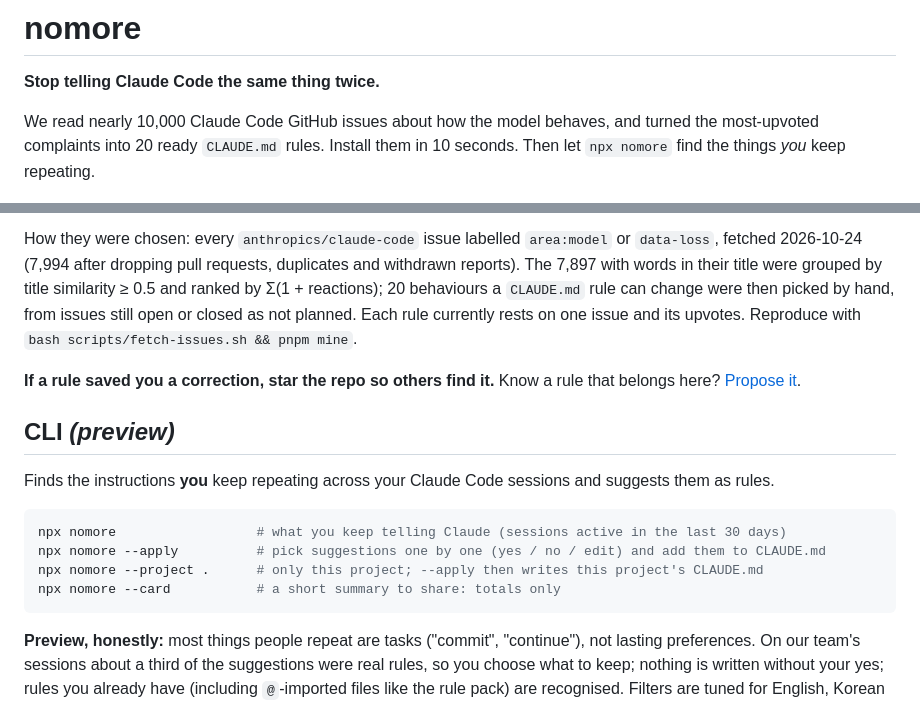
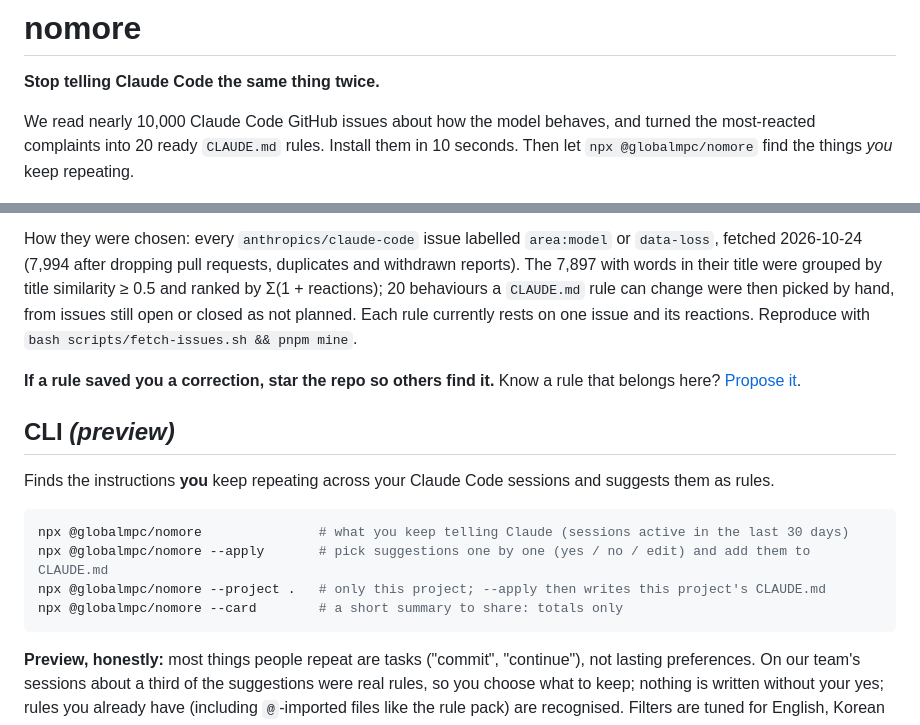
Before and after one commit to globalmpc/nomore, a Markdown page: README.md, 2 parts joined by grey strips. GitHub-like rendering.

Commit message:
Publish as @globalmpc/nomore via npm trusted publishing (#2)

````diff
--- a/README.md
+++ b/README.md
@@ -2,8 +2,8 @@
 
 **Stop telling Claude Code the same thing twice.**
 
-We read nearly 10,000 Claude Code GitHub issues about how the model behaves, and turned the most-upvoted complaints
-into 20 ready `CLAUDE.md` rules. Install them in 10 seconds. Then let `npx nomore` find the things *you* keep
+We read nearly 10,000 Claude Code GitHub issues about how the model behaves, and turned the most-reacted complaints
+into 20 ready `CLAUDE.md` rules. Install them in 10 seconds. Then let `npx @globalmpc/nomore` find the things *you* keep
 repeating.
 
 ![nomore: repeated instructions become CLAUDE.md rules](assets/demo.gif)
@@ -34,7 +34,7 @@ How they were chosen: every `anthropics/claude-code` issue labelled `area:model`
 2026-10-24 (7,994 after dropping pull requests, duplicates and withdrawn reports). The 7,897 with words in their
 title were grouped by title similarity ≥ 0.5 and ranked by Σ(1 + reactions); 20 behaviours a `CLAUDE.md` rule can
 change were then picked by hand, from issues still open or closed as not planned. Each rule currently rests on one
-issue and its upvotes. Reproduce with `bash scripts/fetch-issues.sh && pnpm mine`.
+issue and its reactions. Reproduce with `bash scripts/fetch-issues.sh && pnpm mine`.
 
 **If a rule saved you a correction, star the repo so others find it.** Know a rule that belongs here?
 [Propose it](../../issues/new?template=propose-a-rule.md).
@@ -44,10 +44,10 @@ issue and its upvotes. Reproduce with `bash scripts/fetch-issues.sh && pnpm mine
 Finds the instructions **you** keep repeating across your Claude Code sessions and suggests them as rules.
 
 ```bash
-npx nomore                  # what you keep telling Claude (sessions active in the last 30 days)
-npx nomore --apply          # pick suggestions one by one (yes / no / edit) and add them to CLAUDE.md
-npx nomore --project .      # only this project; --apply then writes this project's CLAUDE.md
-npx nomore --card           # a short summary to share: totals only
+npx @globalmpc/nomore               # what you keep telling Claude (sessions active in the last 30 days)
+npx @globalmpc/nomore --apply       # pick suggestions one by one (yes / no / edit) and add them to CLAUDE.md
+npx @globalmpc/nomore --project .   # only this project; --apply then writes this project's CLAUDE.md
+npx @globalmpc/nomore --card        # a short summary to share: totals only
 ```
 
 **Preview, honestly:** most things people repeat are tasks ("commit", "continue"), not lasting preferences. On our
````
Also changed, not shown: .github/ISSUE_TEMPLATE/wrong-suggestion.md (+1 -1 lines), CONTRIBUTING.md (+1 -1 lines), assets/demo.gif, 3 other files.
